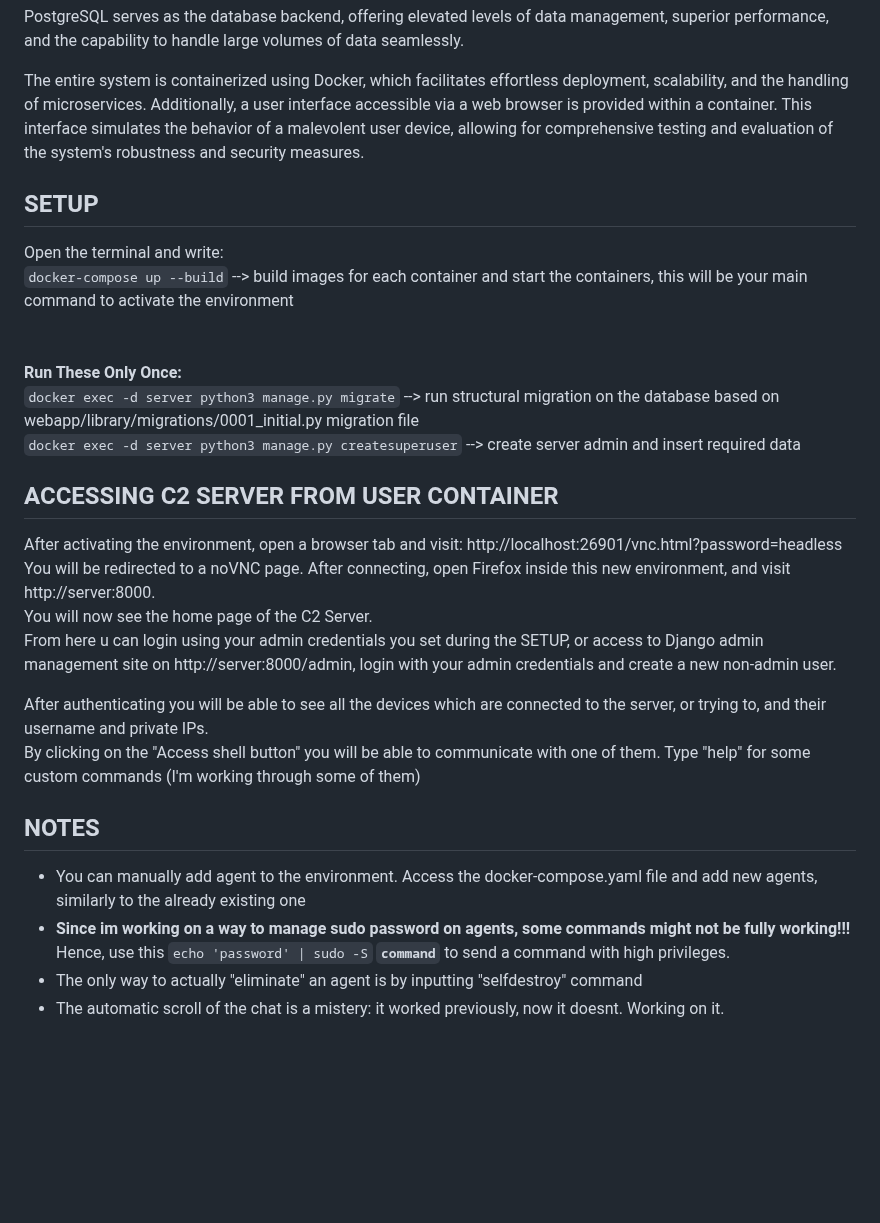
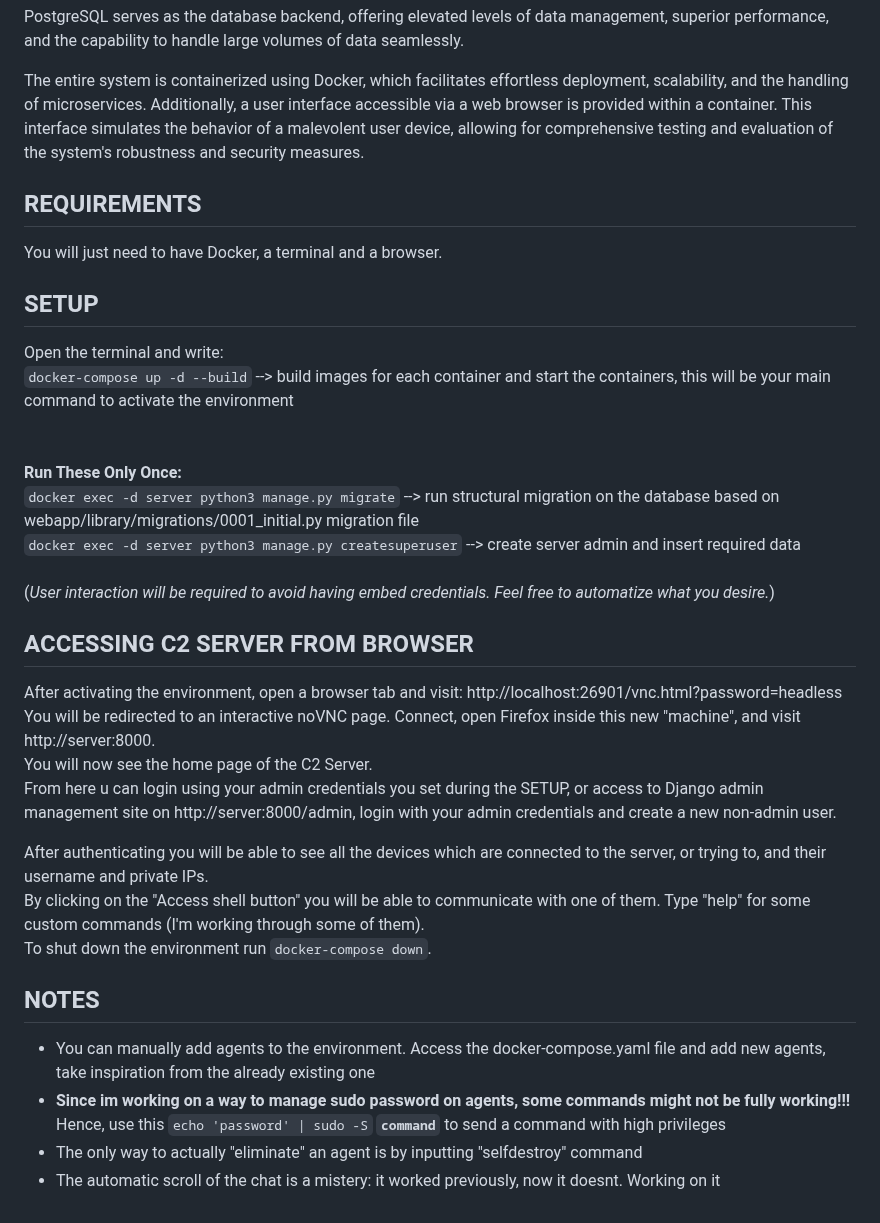
Before and after one commit to AdriIT/C2-Server-Framework, a Markdown page: README.md, the part around the change. GitHub-like rendering; blank space fills up the shorter version.

```diff
--- a/README.md
+++ b/README.md
@@ -8,27 +8,30 @@ PostgreSQL serves as the database backend, offering elevated levels of data mana
 
 The entire system is containerized using Docker, which facilitates effortless deployment, scalability, and the handling of microservices. Additionally, a user interface accessible via a web browser is provided within a container. This interface simulates the behavior of a malevolent user device, allowing for comprehensive testing and evaluation of the system's robustness and security measures.
 
+## REQUIREMENTS
+You will just need to have Docker, a terminal and a browser.
 
 
 ## SETUP <br>
 Open the terminal and write:<br>
-`docker-compose up --build`                                 --> build images for each container and start the containers, this will be your main command to activate the environment <br>
+`docker-compose up -d --build`                                 --> build images for each container and start the containers, this will be your main command to activate the environment <br>
 <br><br> __Run These Only Once:__ <br>
 `docker exec -d server python3 manage.py migrate`           --> run structural migration on the database based on webapp/library/migrations/0001_initial.py migration file<br>
-`docker exec -d server python3 manage.py createsuperuser`   --> create server admin and insert required data <br>
-## ACCESSING C2 SERVER FROM USER CONTAINER
+`docker exec -d server python3 manage.py createsuperuser`   --> create server admin and insert required data <br> <br>
+(_User interaction will be required to avoid having embed credentials. Feel free to automatize what you desire._)
+## ACCESSING C2 SERVER FROM BROWSER
 After activating the environment, open a browser tab and visit: http://localhost:26901/vnc.html?password=headless<br>
-You will be redirected to a noVNC page. After connecting, open Firefox inside this new environment, and visit http://server:8000. <br>
+You will be redirected to an interactive noVNC page. Connect, open Firefox inside this new "machine", and visit http://server:8000. <br>
 You will now see the home page of the C2 Server.  <br>
 From here u can login using your admin credentials you set during the SETUP, or access to Django admin management site on http://server:8000/admin, login with your admin credentials and create a new non-admin user. <br>
 
 After authenticating you will be able to see all the devices which are connected to the server, or trying to, and their username and private IPs. <br>
-By clicking on the "Access shell button" you will be able to communicate with one of them. Type "help" for some custom commands (I'm working through some of them) <br>
-
+By clicking on the "Access shell button" you will be able to communicate with one of them. Type "help" for some custom commands (I'm working through some of them). <br>
+To shut down the environment run `docker-compose down`.
 
 ## NOTES
-- You can manually add agent to the environment. Access the docker-compose.yaml file and add new agents, similarly to the already existing one
-- __Since im working on a way to manage sudo password on agents, some commands might not be fully working!!!<br>__
-Hence, use this `echo 'password' | sudo -S` __`command`__ to send a command with high privileges.<br>
-- The only way to actually "eliminate" an agent is by inputting "selfdestroy" command  <br>
-- The automatic scroll of the chat is a mistery: it worked previously, now it doesnt. Working on it.
+- You can manually add agents to the environment. Access the docker-compose.yaml file and add new agents, take inspiration from the already existing one
+- __Since im working on a way to manage sudo password on agents, some commands might not be fully working!!!__
+Hence, use this `echo 'password' | sudo -S` __`command`__ to send a command with high privileges
+- The only way to actually "eliminate" an agent is by inputting "selfdestroy" command
+- The automatic scroll of the chat is a mistery: it worked previously, now it doesnt. Working on it
```
